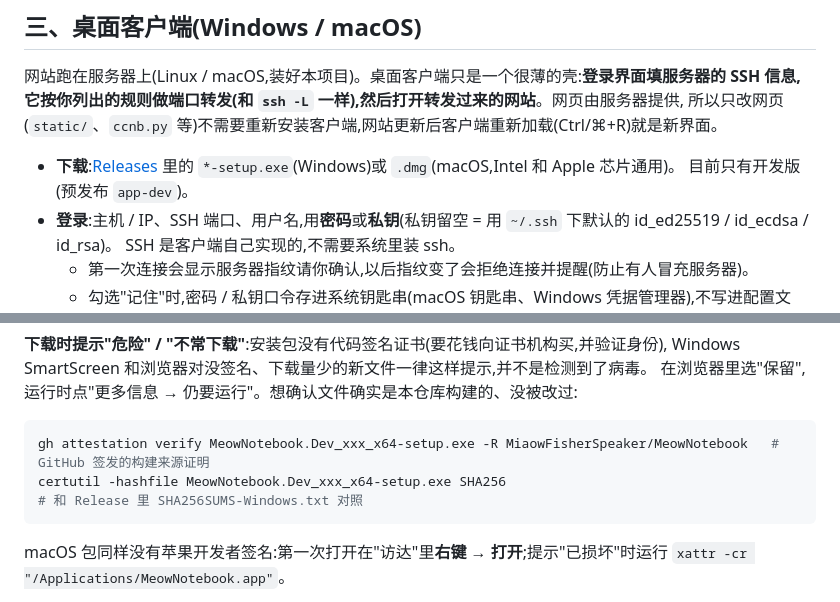
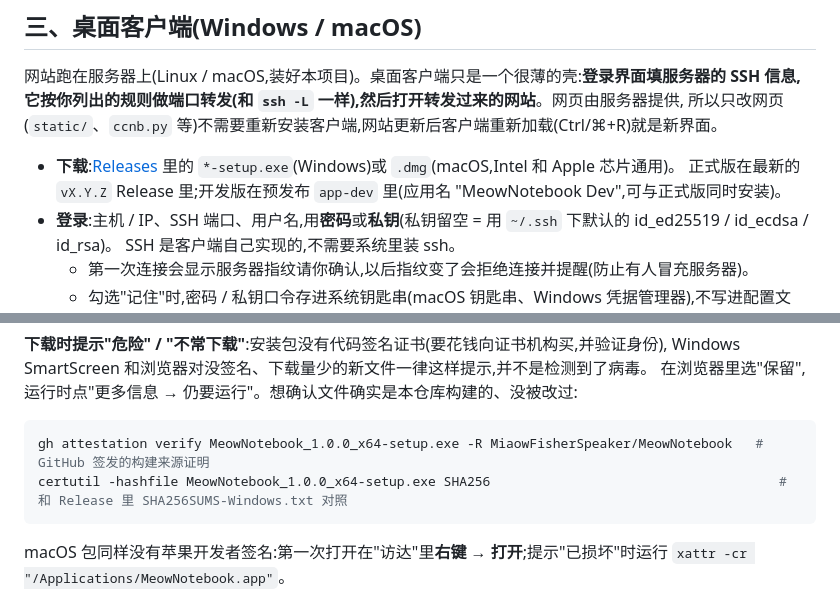
Before and after one commit to MiaowFisherSpeaker/MeowNotebook, a Markdown page: README.md, 2 parts joined by grey strips. Drawn GitHub-style.

Commit message:
README: the stable desktop client is out, use its file name in the verify example

````diff
--- a/README.md
+++ b/README.md
@@ -122,7 +122,7 @@ cd ~/projects/MeowNotebook && ./install.sh     # 卸载: ./install.sh --uninstal
 所以只改网页(`static/`、`ccnb.py` 等)不需要重新安装客户端,网站更新后客户端重新加载(Ctrl/⌘+R)就是新界面。
 
 - **下载**:[Releases](https://github.com/MiaowFisherSpeaker/MeowNotebook/releases) 里的 `*-setup.exe`(Windows)或 `.dmg`(macOS,Intel 和 Apple 芯片通用)。
-  目前只有开发版(预发布 `app-dev`)。
+  正式版在最新的 `vX.Y.Z` Release 里;开发版在预发布 `app-dev` 里(应用名 "MeowNotebook Dev",可与正式版同时安装)。
 - **登录**:主机 / IP、SSH 端口、用户名,用**密码**或**私钥**(私钥留空 = 用 `~/.ssh` 下默认的 id_ed25519 / id_ecdsa / id_rsa)。
   SSH 是客户端自己实现的,不需要系统里装 ssh。
   - 第一次连接会显示服务器指纹请你确认,以后指纹变了会拒绝连接并提醒(防止有人冒充服务器)。
@@ -147,8 +147,8 @@ Windows SmartScreen 和浏览器对没签名、下载量少的新文件一律这
 在浏览器里选"保留",运行时点"更多信息 → 仍要运行"。想确认文件确实是本仓库构建的、没被改过:
 
 ```bash
-gh attestation verify MeowNotebook.Dev_xxx_x64-setup.exe -R MiaowFisherSpeaker/MeowNotebook   # GitHub 签发的构建来源证明
-certutil -hashfile MeowNotebook.Dev_xxx_x64-setup.exe SHA256                                     # 和 Release 里 SHA256SUMS-Windows.txt 对照
+gh attestation verify MeowNotebook_1.0.0_x64-setup.exe -R MiaowFisherSpeaker/MeowNotebook   # GitHub 签发的构建来源证明
+certutil -hashfile MeowNotebook_1.0.0_x64-setup.exe SHA256                                     # 和 Release 里 SHA256SUMS-Windows.txt 对照
 ```
 
 macOS 包同样没有苹果开发者签名:第一次打开在"访达"里**右键 → 打开**;提示"已损坏"时运行 `xattr -cr "/Applications/MeowNotebook.app"`。
````
